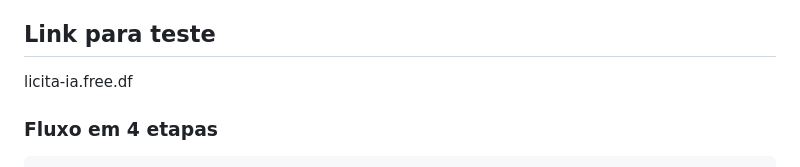
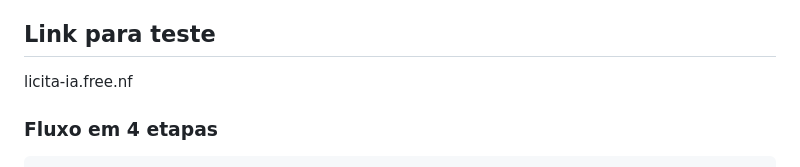
Before and after one commit to hashimoto98/Licita-ia, a Markdown page: README.md, the part around the change. Drawn GitHub-style.

Commit message:
Update README.md
correção do link

```diff
--- a/README.md
+++ b/README.md
@@ -26,7 +26,7 @@
 O LicitAI resolve um problema crítico de empresas de tecnologia: **identificar, dentro de centenas de editais publicados diariamente, exatamente quais têm maior probabilidade de vitória** com base no portfólio de softwares da empresa.
 
 ## Link para teste
-licita-ia.free.df
+licita-ia.free.nf
 
 ### Fluxo em 4 etapas
 
```
